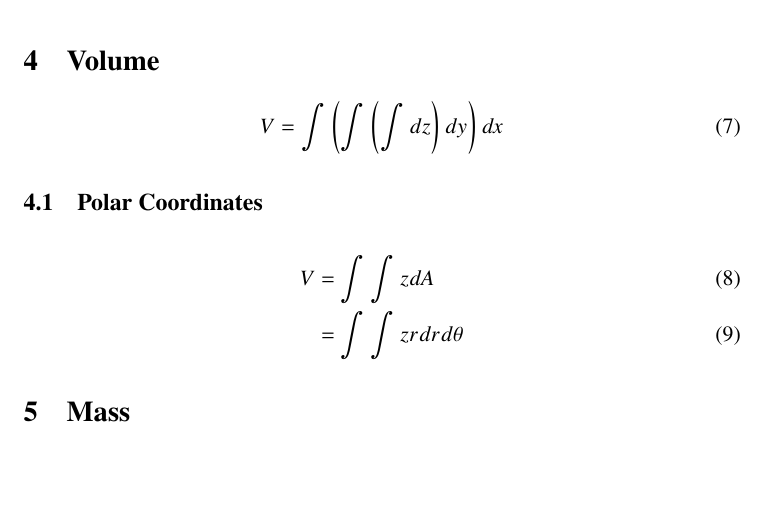
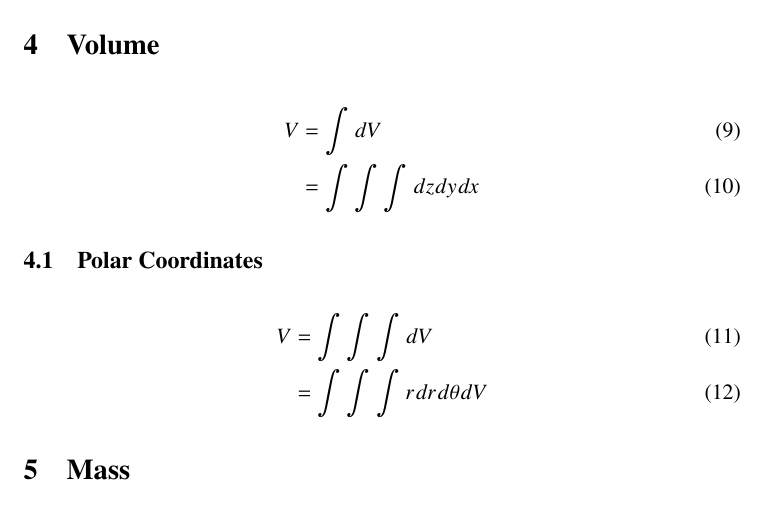
Before and after one commit to Zehua-Chen/linear-algebra-notes, a LaTeX document (calc3/midterm-3/index.tex, which reads calc3/midterm-3/topics/volume.tex): part of page 4 of 6, cut so that both start at the same text, the shorter picture padded with empty space. Compiled offline with pdfLaTeX.

Commit message:
[calc3] Add Notes from Discussion

```diff
--- a/calc3/midterm-3/topics/volume.tex
+++ b/calc3/midterm-3/topics/volume.tex
@@ -1,12 +1,13 @@
 \section{Volume}
 
-  \begin{equation}
-    V = \int \left( \int \left( \int dz \right) dy \right) dx
-  \end{equation}
+  \begin{align}
+    V &= \int dV \\
+    &= \int \int \int dz dy dx
+  \end{align}
 
   \subsection{Polar Coordinates}
 
     \begin{align}
-      V &= \int \int z dA \\
-      &= \int \int z r dr d \theta
+      V &= \int \int \int dV \\
+      &= \int \int \int r dr d\theta dV
     \end{align}
```
Also changed, not shown: calc3/midterm-3/topics/integration.tex (+9 -0 lines).
